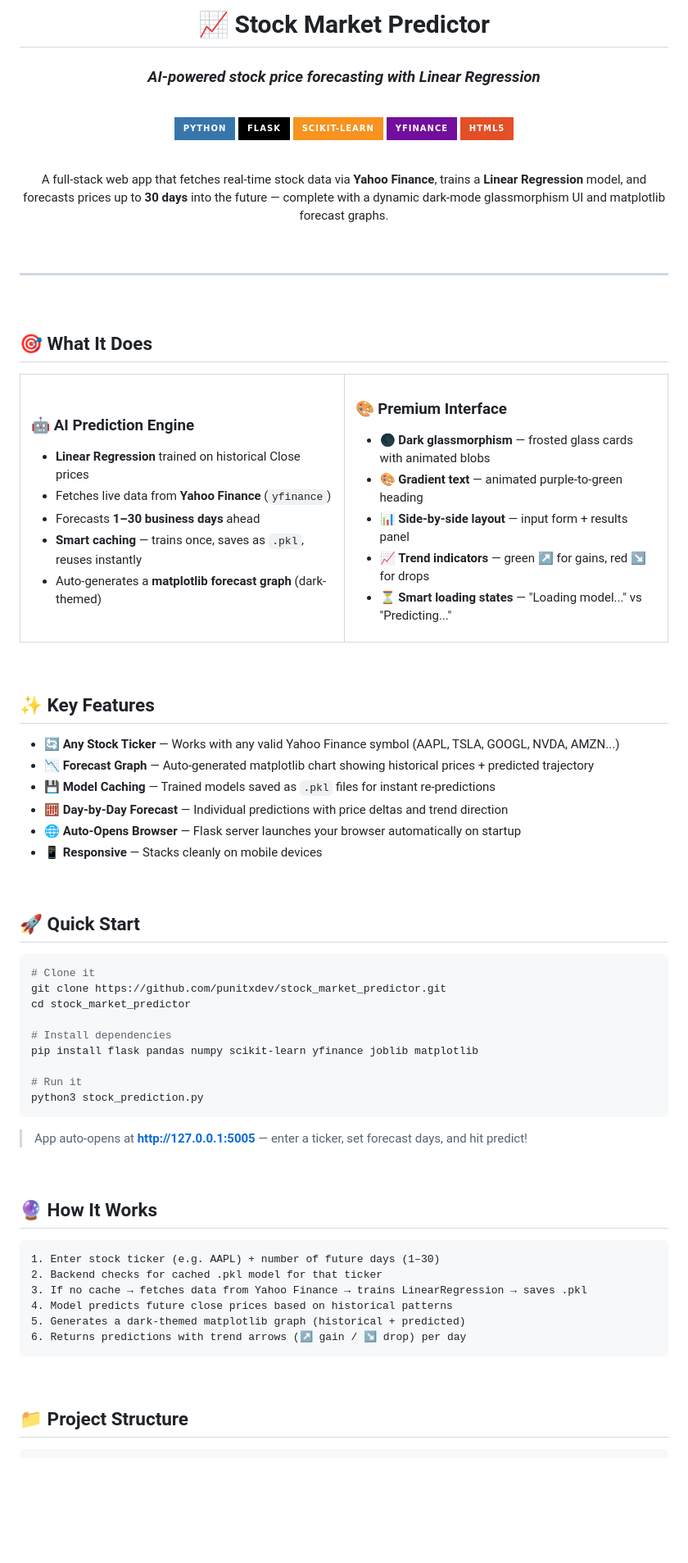
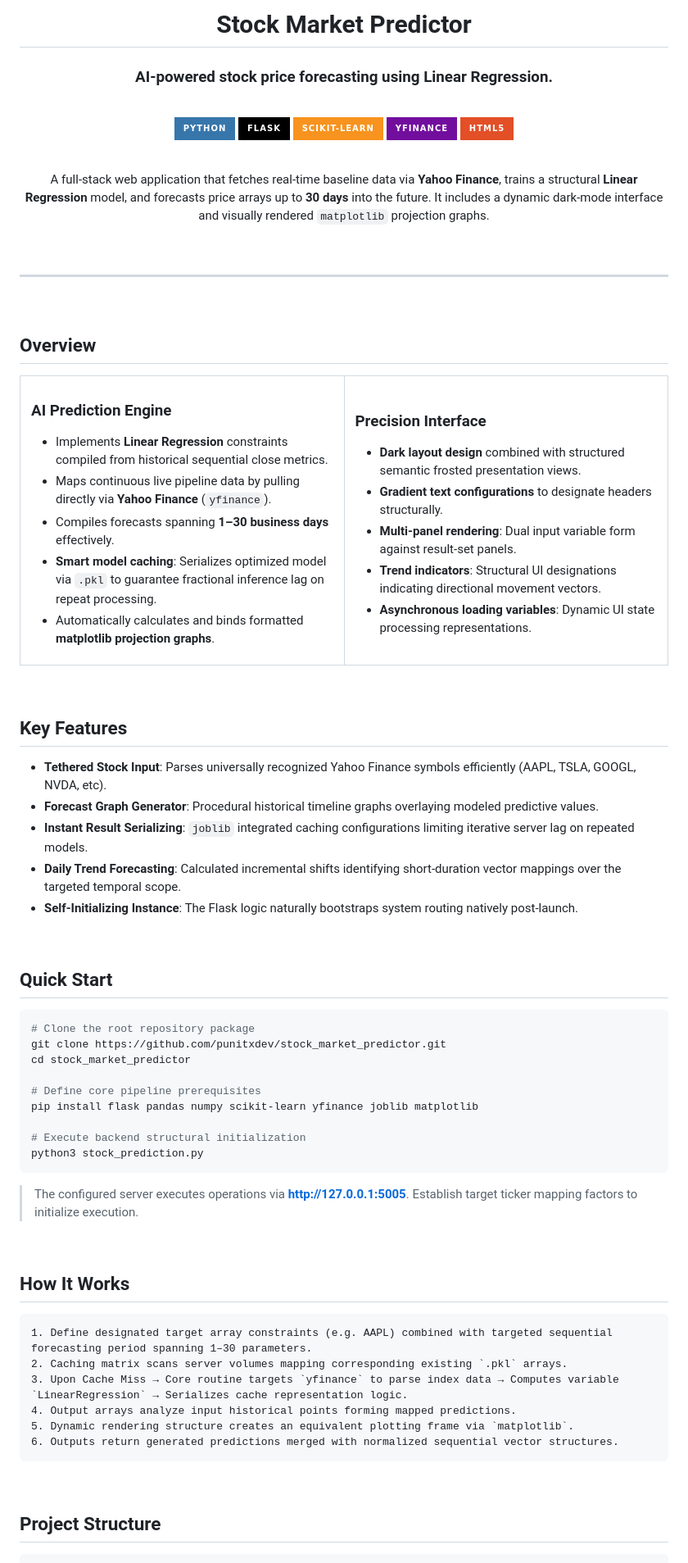
Before and after one commit to punitxdev/stock_market_predictor, a Markdown page: README.md, the part around one of its changes. Shown at 82% size. Rendered like a GitHub page; badges without logos; blank space fills up the shorter version.

Commit message:
Refactor README for professional styling

````diff
--- a/README.md
+++ b/README.md
@@ -1,8 +1,8 @@
 <div align="center">
 
-# 📈 Stock Market Predictor
+# Stock Market Predictor
 
-### _AI-powered stock price forecasting with Linear Regression_
+### AI-powered stock price forecasting using Linear Regression.
 
 <br>
 
@@ -14,7 +14,7 @@
 
 <br>
 
-A full-stack web app that fetches real-time stock data via **Yahoo Finance**, trains a **Linear Regression** model, and forecasts prices up to **30 days** into the future — complete with a dynamic dark-mode glassmorphism UI and matplotlib forecast graphs.
+A full-stack web application that fetches real-time baseline data via **Yahoo Finance**, trains a structural **Linear Regression** model, and forecasts price arrays up to **30 days** into the future. It includes a dynamic dark-mode interface and visually rendered `matplotlib` projection graphs.
 
 <br>
 
@@ -24,30 +24,30 @@ A full-stack web app that fetches real-time stock data via **Yahoo Finance**, tr
 
 <br>
 
-## 🎯 What It Does
+## Overview
 
 <table>
 <tr>
 <td width="50%">
 
-### 🤖 AI Prediction Engine
+### AI Prediction Engine
 
-- **Linear Regression** trained on historical Close prices
-- Fetches live data from **Yahoo Finance** (`yfinance`)
-- Forecasts **1–30 business days** ahead
-- **Smart caching** — trains once, saves as `.pkl`, reuses instantly
-- Auto-generates a **matplotlib forecast graph** (dark-themed)
+- Implements **Linear Regression** constraints compiled from historical sequential close metrics.
+- Maps continuous live pipeline data by pulling directly via **Yahoo Finance** (`yfinance`).
+- Compiles forecasts spanning **1–30 business days** effectively.
+- **Smart model caching**: Serializes optimized model via `.pkl` to guarantee fractional inference lag on repeat processing.
+- Automatically calculates and binds formatted **matplotlib projection graphs**.
 
 </td>
 <td width="50%">
 
-### 🎨 Premium Interface
+### Precision Interface
 
-- 🌑 **Dark glassmorphism** — frosted glass cards with animated blobs
-- 🎨 **Gradient text** — animated purple-to-green heading
-- 📊 **Side-by-side layout** — input form + results panel
-- 📈 **Trend indicators** — green ↗ for gains, red ↘ for drops
-- ⏳ **Smart loading states** — "Loading model..." vs "Predicting..."
+- **Dark layout design** combined with structured semantic frosted presentation views.
+- **Gradient text configurations** to designate headers structurally.
+- **Multi-panel rendering**: Dual input variable form against result-set panels.
+- **Trend indicators**: Structural UI designations indicating directional movement vectors.
+- **Asynchronous loading variables**: Dynamic UI state processing representations.
 
 </td>
 </tr>
@@ -55,47 +55,46 @@ A full-stack web app that fetches real-time stock data via **Yahoo Finance**, tr
 
 <br>
 
-## ✨ Key Features
+## Key Features
 
-- 🔄 **Any Stock Ticker** — Works with any valid Yahoo Finance symbol (AAPL, TSLA, GOOGL, NVDA, AMZN...)
-- 📉 **Forecast Graph** — Auto-generated matplotlib chart showing historical prices + predicted trajectory
-- 💾 **Model Caching** — Trained models saved as `.pkl` files for instant re-predictions
-- 🧮 **Day-by-Day Forecast** — Individual predictions with price deltas and trend direction
-- 🌐 **Auto-Opens Browser** — Flask server launches your browser automatically on startup
-- 📱 **Responsive** — Stacks cleanly on mobile devices
+- **Tethered Stock Input**: Parses universally recognized Yahoo Finance symbols efficiently (AAPL, TSLA, GOOGL, NVDA, etc).
+- **Forecast Graph Generator**: Procedural historical timeline graphs overlaying modeled predictive values.
+- **Instant Result Serializing**: `joblib` integrated caching configurations limiting iterative server lag on repeated models.
+- **Daily Trend Forecasting**: Calculated incremental shifts identifying short-duration vector mappings over the targeted temporal scope.
+- **Self-Initializing Instance**: The Flask logic naturally bootstraps system routing natively post-launch.
 
 <br>
 
-## 🚀 Quick Start
+## Quick Start
 
 ```bash
-# Clone it
+# Clone the root repository package
 git clone https://github.com/punitxdev/stock_market_predictor.git
 cd stock_market_predictor
 
-# Install dependencies
+# Define core pipeline prerequisites
 pip install flask pandas numpy scikit-learn yfinance joblib matplotlib
 
-# Run it
+# Execute backend structural initialization
 python3 stock_prediction.py
 ```
 
-> App auto-opens at **http://127.0.0.1:5005** — enter a ticker, set forecast days, and hit predict!
+> The configured server executes operations via **http://127.0.0.1:5005**. Establish target ticker mapping factors to initialize execution.
 
 <br>
 
-## 🔮 How It Works
+## How It Works
 
-```
-1. Enter stock ticker (e.g. AAPL) + number of future days (1–30)
-2. Backend checks for cached .pkl model for that ticker
-3. If no cache → fetches data from Yahoo Finance → trains LinearRegression → saves .pkl
-4. Model predicts future close prices based on historical patterns
-5. Generates a dark-themed matplotlib graph (historical + predicted)
-6. Returns predictions with trend arrows (↗ gain / ↘ drop) per day
+```text
+1. Define designated target array constraints (e.g. AAPL) combined with targeted sequential forecasting period spanning 1–30 parameters.
+2. Caching matrix scans server volumes mapping corresponding existing `.pkl` arrays.
+3. Upon Cache Miss → Core routine targets `yfinance` to parse index data → Computes variable `LinearRegression` → Serializes cache representation logic.
+4. Output arrays analyze input historical points forming mapped predictions.
+5. Dynamic rendering structure creates an equivalent plotting frame via `matplotlib`.
+6. Outputs return generated predictions merged with normalized sequential vector structures.
 ```
 
 <br>
 
-## 📁 Project Structure
+## Project Structure
 
````
Also changed, not shown: other parts of README.md (+22 -40 lines).
